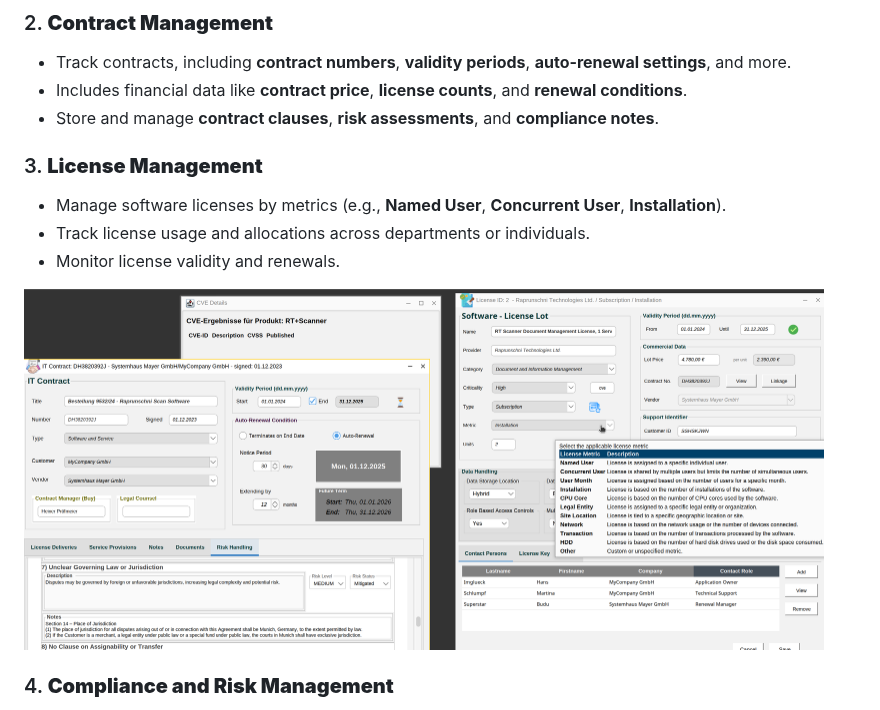
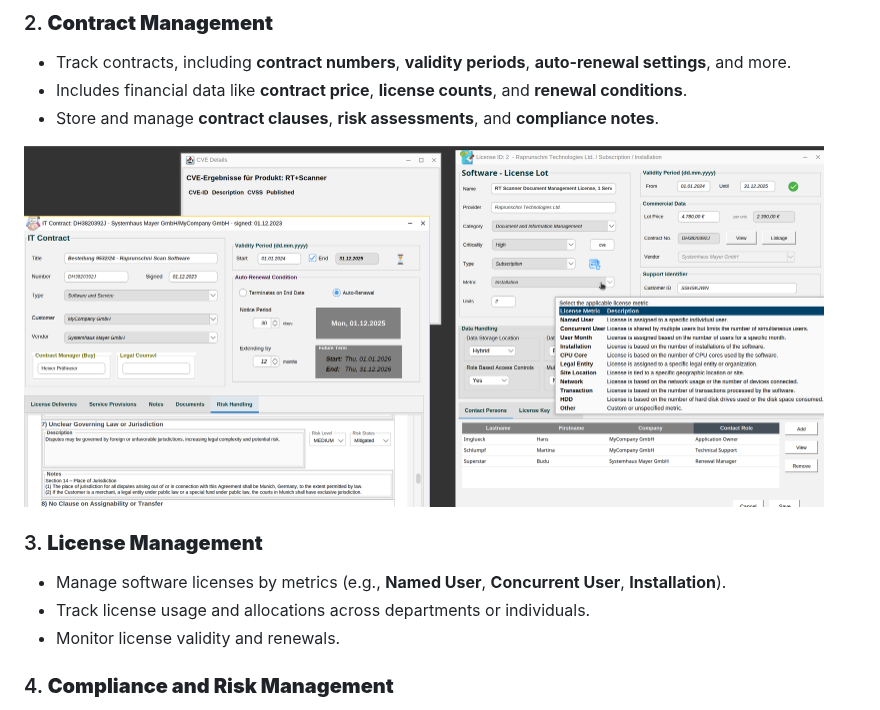
Before and after one commit to Gaalam/Gaalam, a Markdown page: README.md, the part around the change. Drawn GitHub-style.

```diff
--- a/README.md
+++ b/README.md
@@ -16,12 +16,14 @@ This software provides a comprehensive solution for managing IT vendors, contrac
    - Includes financial data like **contract price**, **license counts**, and **renewal conditions**.
    - Store and manage **contract clauses**, **risk assessments**, and **compliance notes**.
 
+<img src="Bild_002.png" width="800px" />
+
 ### 3. **License Management**
    - Manage software licenses by metrics (e.g., **Named User**, **Concurrent User**, **Installation**).
    - Track license usage and allocations across departments or individuals.
    - Monitor license validity and renewals.
 
-<img src="Bild_002.png" width="800px" />
+
 
 ### 4. **Compliance and Risk Management**
    - Evaluate vendors’ **regulatory compliance** against legal, industry, and corporate standards.
```
